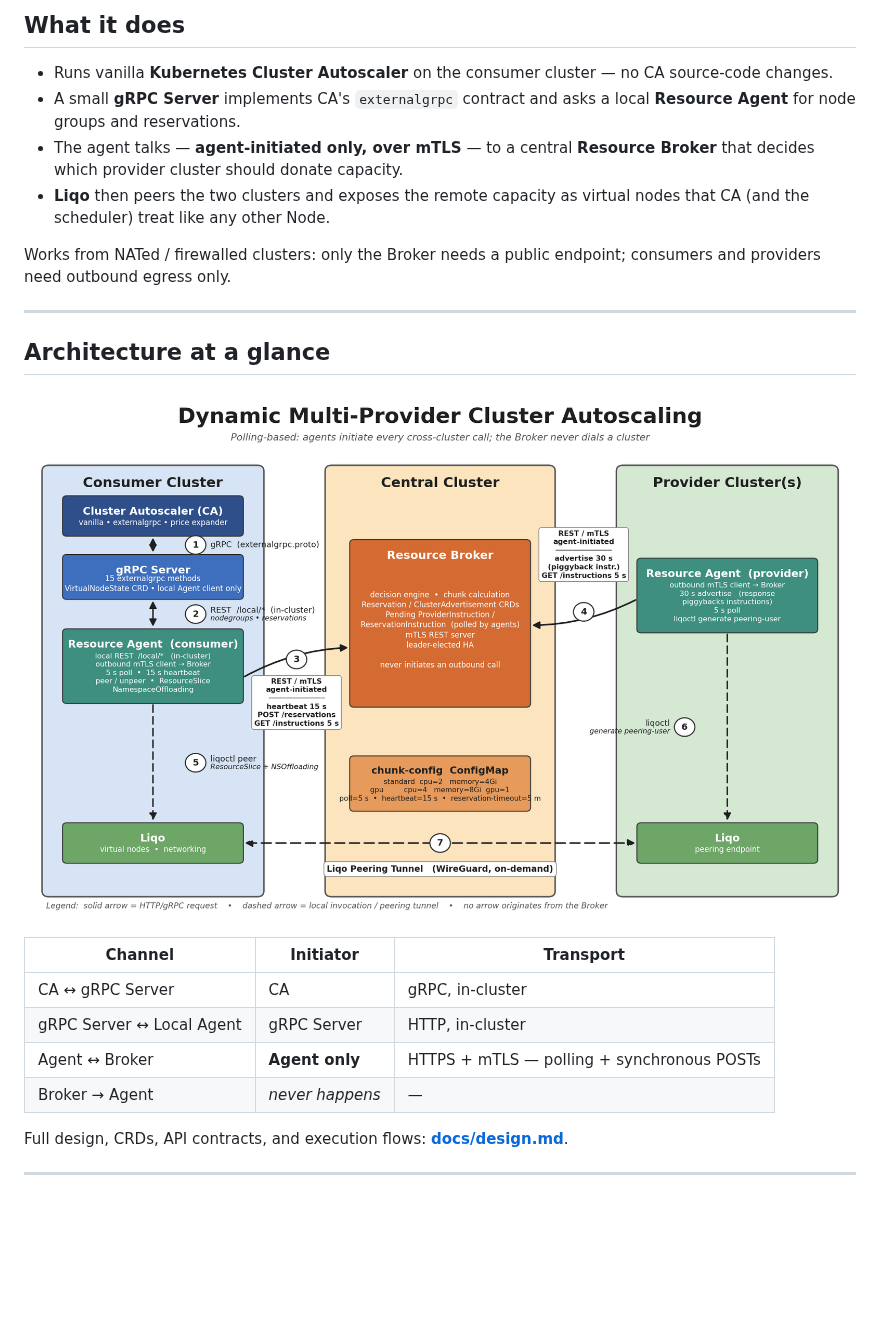
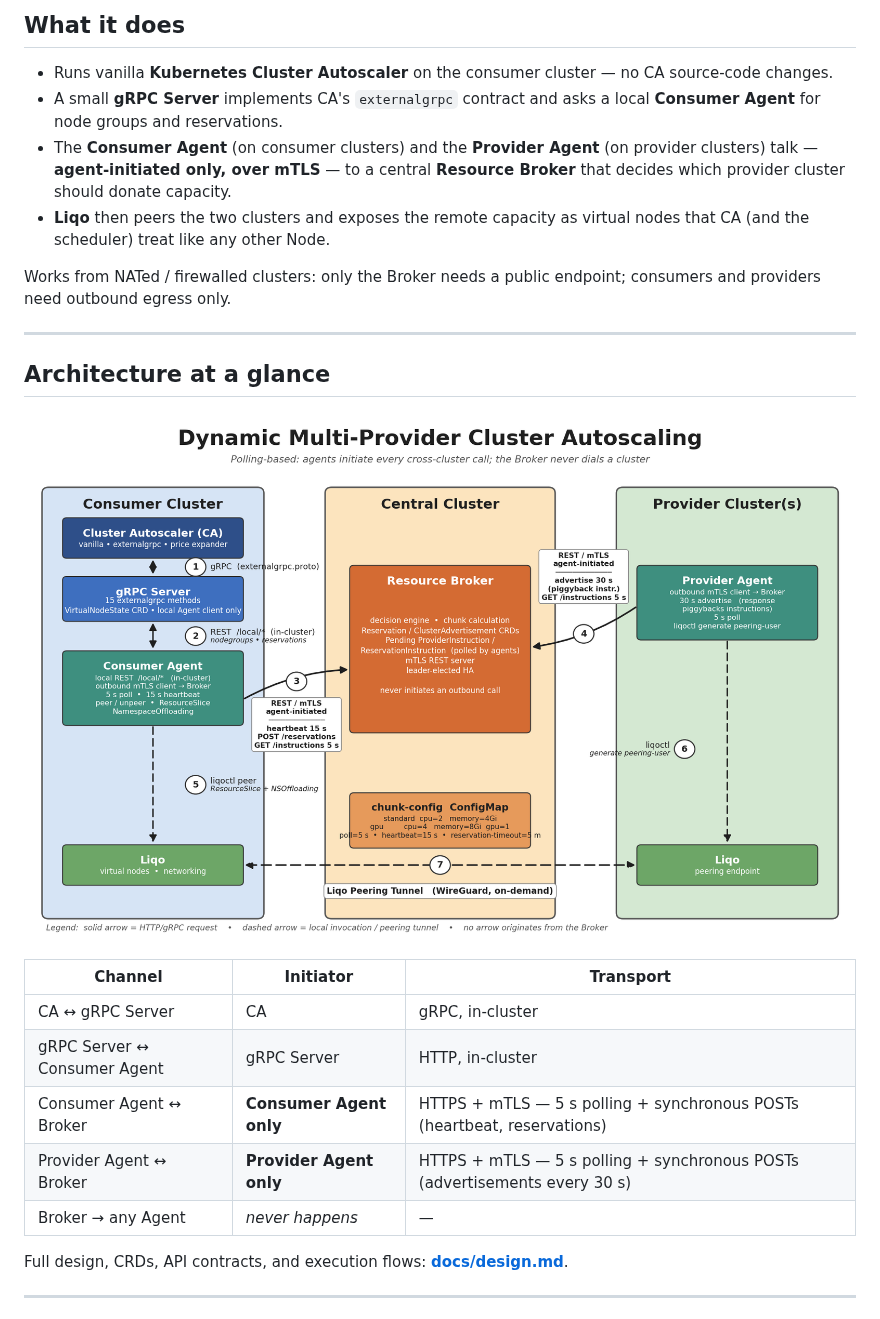
Before and after one commit to netgroup-polito/federation-autoscaler, a Markdown page: README.md, the part around the change. GitHub-like rendering; pictures changed too: docs/diagrams/architecture-diagram.png; blank space fills up the shorter version.

Commit message:
docs: split Resource Agent into Consumer Agent and Provider Agent in README, design, and architecture diagram

```diff
--- a/README.md
+++ b/README.md
@@ -12,8 +12,8 @@
 ## What it does
 
 - Runs vanilla **Kubernetes Cluster Autoscaler** on the consumer cluster — no CA source-code changes.
-- A small **gRPC Server** implements CA's `externalgrpc` contract and asks a local **Resource Agent** for node groups and reservations.
-- The agent talks — **agent-initiated only, over mTLS** — to a central **Resource Broker** that decides which provider cluster should donate capacity.
+- A small **gRPC Server** implements CA's `externalgrpc` contract and asks a local **Consumer Agent** for node groups and reservations.
+- The **Consumer Agent** (on consumer clusters) and the **Provider Agent** (on provider clusters) talk — **agent-initiated only, over mTLS** — to a central **Resource Broker** that decides which provider cluster should donate capacity.
 - **Liqo** then peers the two clusters and exposes the remote capacity as virtual nodes that CA (and the scheduler) treat like any other Node.
 
 Works from NATed / firewalled clusters: only the Broker needs a public endpoint; consumers and providers need outbound egress only.
@@ -27,9 +27,10 @@ Works from NATed / firewalled clusters: only the Broker needs a public endpoint;
 | Channel | Initiator | Transport |
 | --- | --- | --- |
 | CA ↔ gRPC Server | CA | gRPC, in-cluster |
-| gRPC Server ↔ Local Agent | gRPC Server | HTTP, in-cluster |
-| Agent ↔ Broker | **Agent only** | HTTPS + mTLS — polling + synchronous POSTs |
-| Broker → Agent | *never happens* | — |
+| gRPC Server ↔ Consumer Agent | gRPC Server | HTTP, in-cluster |
+| Consumer Agent ↔ Broker | **Consumer Agent only** | HTTPS + mTLS — 5 s polling + synchronous POSTs (heartbeat, reservations) |
+| Provider Agent ↔ Broker | **Provider Agent only** | HTTPS + mTLS — 5 s polling + synchronous POSTs (advertisements every 30 s) |
+| Broker → any Agent | *never happens* | — |
 
 Full design, CRDs, API contracts, and execution flows: **[docs/design.md](docs/design.md)**.
 
```
Also changed, not shown: docs/design.md (+136 -98 lines).
